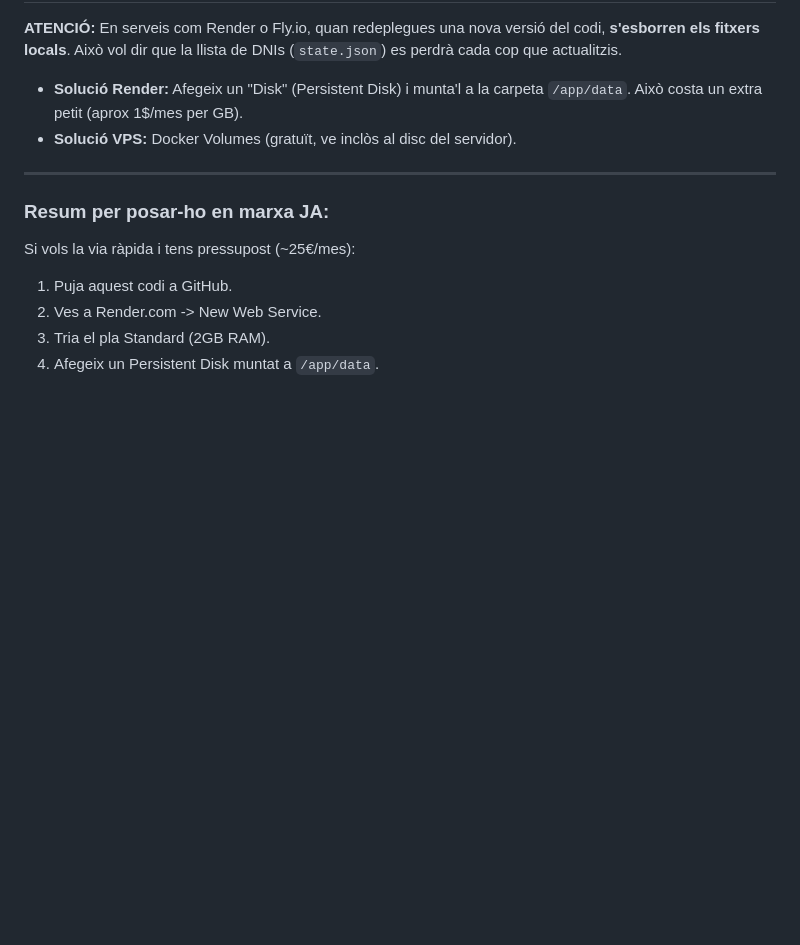
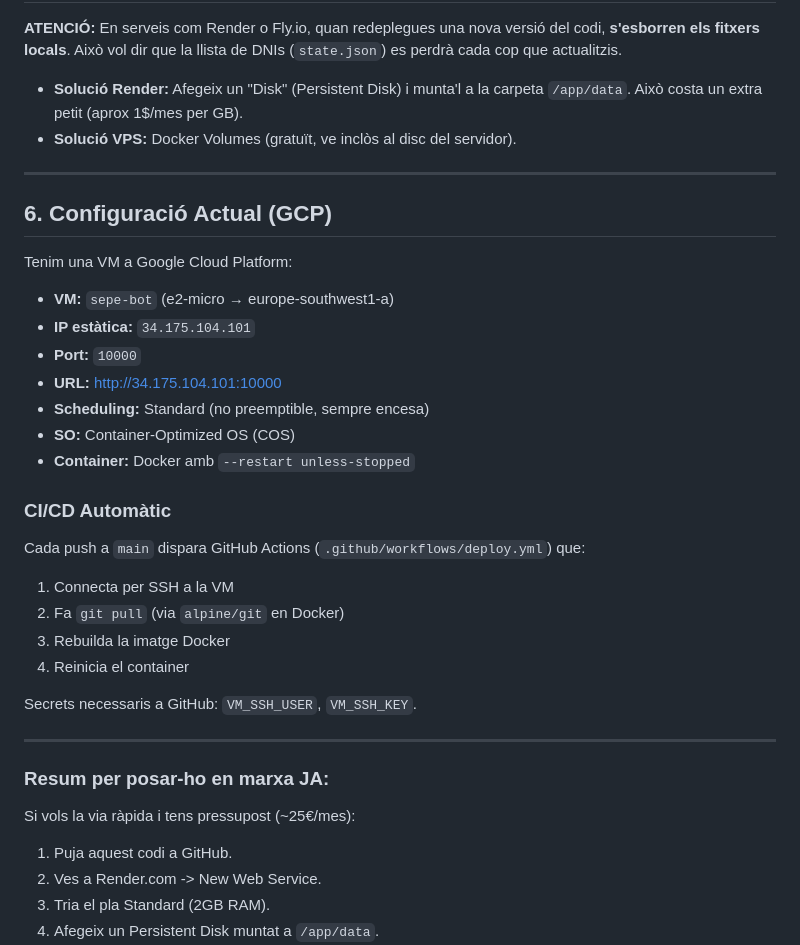
Before and after one commit to frolesti/bot-cita-sepe, a Markdown page: DEPLOY.md, the part around the change. Rendered like a GitHub page; blank space fills up the shorter version.

Commit message:
docs: add current GCP infra details to DEPLOY.md (CI/CD test)

```diff
--- a/DEPLOY.md
+++ b/DEPLOY.md
@@ -65,6 +65,30 @@ Quan configuris el servei, afegeix aquestes variables:
 
 ---
 
+## 6. Configuració Actual (GCP)
+
+Tenim una VM a Google Cloud Platform:
+
+- **VM:** `sepe-bot` (e2-micro → europe-southwest1-a)
+- **IP estàtica:** `34.175.104.101`
+- **Port:** `10000`
+- **URL:** http://34.175.104.101:10000
+- **Scheduling:** Standard (no preemptible, sempre encesa)
+- **SO:** Container-Optimized OS (COS)
+- **Container:** Docker amb `--restart unless-stopped`
+
+### CI/CD Automàtic
+
+Cada push a `main` dispara GitHub Actions (`.github/workflows/deploy.yml`) que:
+1. Connecta per SSH a la VM
+2. Fa `git pull` (via `alpine/git` en Docker)
+3. Rebuilda la imatge Docker
+4. Reinicia el container
+
+Secrets necessaris a GitHub: `VM_SSH_USER`, `VM_SSH_KEY`.
+
+---
+
 ### Resum per posar-ho en marxa JA:
 Si vols la via ràpida i tens pressupost (~25€/mes):
 1. Puja aquest codi a GitHub.
```
